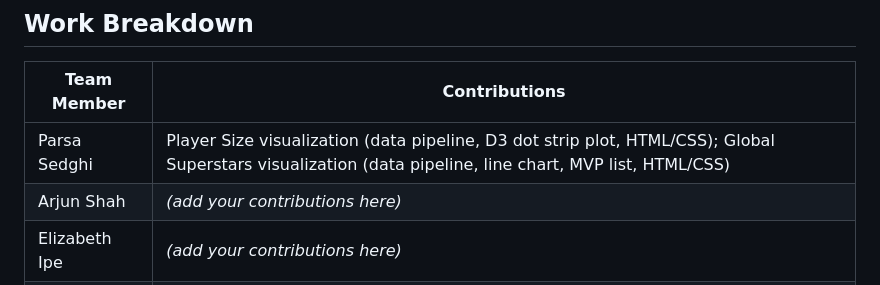
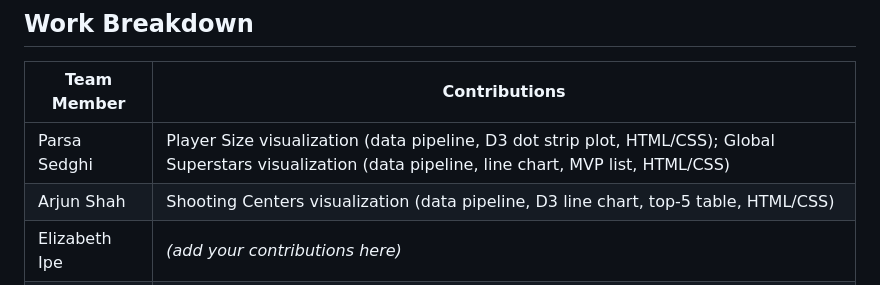
Before and after one commit to Psedghi/CMSC471_Final_Project, a Markdown page: ReadMe.md, the part around the change. Drawn GitHub-style.

```diff
--- a/ReadMe.md
+++ b/ReadMe.md
@@ -90,6 +90,6 @@ python3 data/higher_scoring.py
 | Team Member   | Contributions |
 |---------------|---------------|
 | Parsa Sedghi  | Player Size visualization (data pipeline, D3 dot strip plot, HTML/CSS); Global Superstars visualization (data pipeline, line chart, MVP list, HTML/CSS) |
-| Arjun Shah    | *(add your contributions here)* |
+| Arjun Shah    | Shooting Centers visualization (data pipeline, D3 line chart, top-5 table, HTML/CSS)|
 | Elizabeth Ipe | *(add your contributions here)* |
 | Archit Shankar | *(add your contributions here)* |
```
